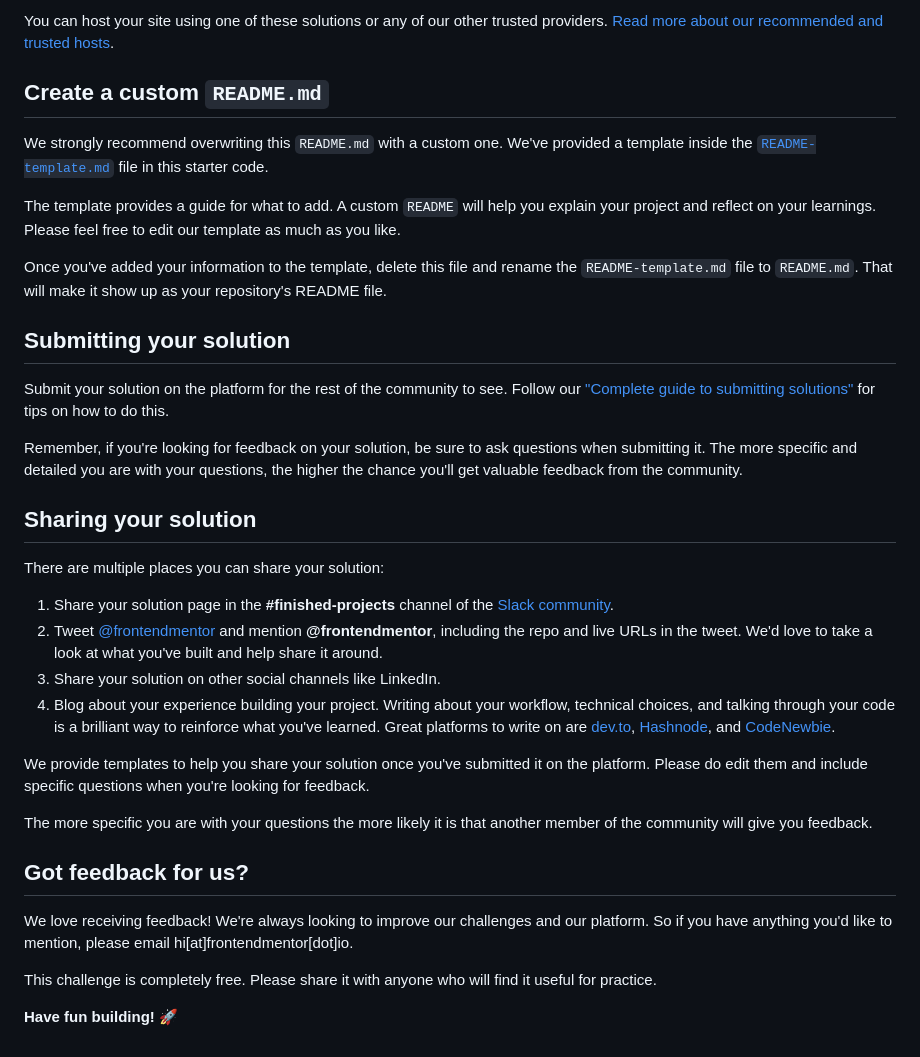
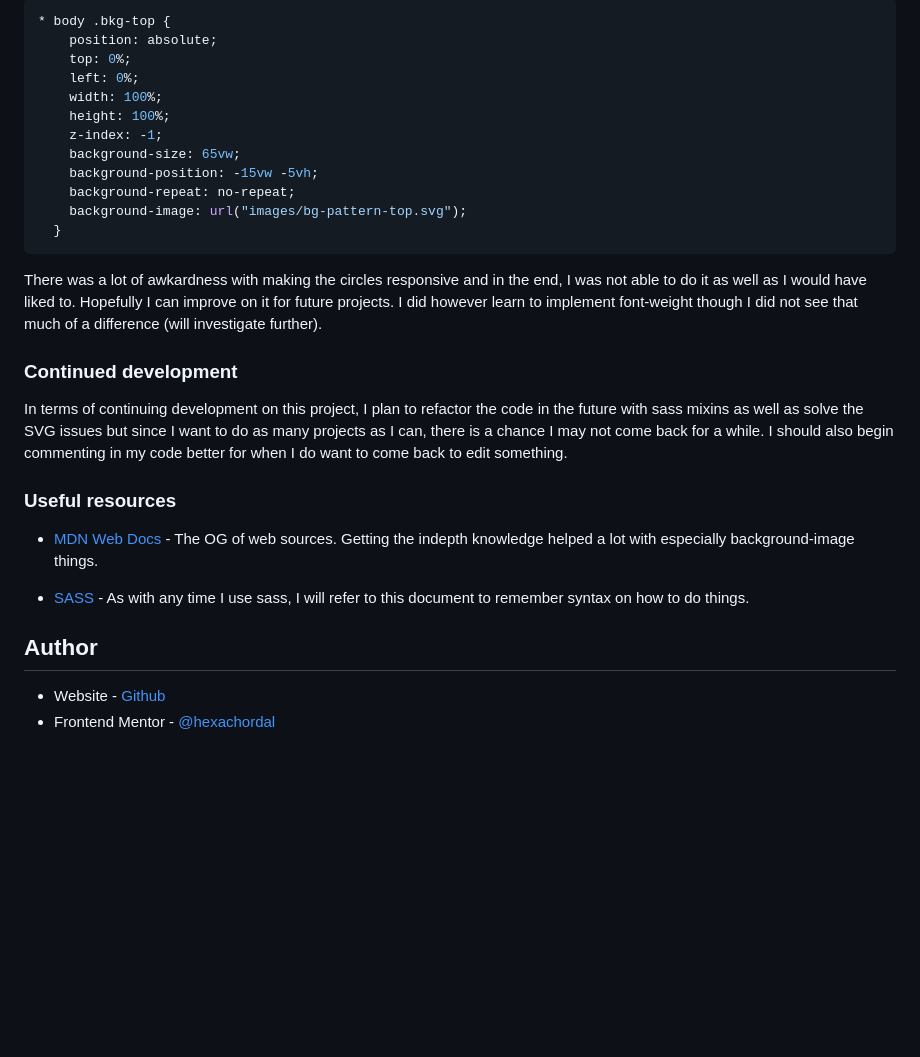
Before and after one commit to hexachordal/profile-card-component-main, a Markdown page: README.md, the part around the change printed below. GitHub-like rendering; blank space fills up the shorter version.

````diff
--- a/README.md
+++ b/README.md
@@ -51,37 +53,36 @@ As mentioned above, there are many ways to host your project for free. Our recom
 
-You can host your site using one of these solutions or any of our other trusted providers. [Read more about our recommended and trusted hosts](https://medium.com/frontend-mentor/frontend-mentor-trusted-hosting-providers-bf000dfebe).
+```css
+* body .bkg-top {
+    position: absolute;
+    top: 0%;
+    left: 0%;
+    width: 100%;
+    height: 100%;
+    z-index: -1;
+    background-size: 65vw;
+    background-position: -15vw -5vh;
+    background-repeat: no-repeat;
+    background-image: url("images/bg-pattern-top.svg");
+  }
+```
 
-## Create a custom `README.md`
+There was a lot of awkardness with making the circles responsive and in the end, I was not able to do it as well as I would have liked to. Hopefully I can improve on it for future projects. I did however learn to implement font-weight though I did not see that much of a difference (will investigate further).
 
-We strongly recommend overwriting this `README.md` with a custom one. We've provided a template inside the [`README-template.md`](./README-template.md) file in this starter code.
 
-The template provides a guide for what to add. A custom `README` will help you explain your project and reflect on your learnings. Please feel free to edit our template as much as you like.
+### Continued development
 
-Once you've added your information to the template, delete this file and rename the `README-template.md` file to `README.md`. That will make it show up as your repository's README file.
+In terms of continuing development on this project, I plan to refactor the code in the future with sass mixins as well as solve the SVG issues but since I want to do as many projects as I can, there is a chance I may not come back for a while. I should also begin commenting in my code better for when I do want to come back to edit something.
 
-## Submitting your solution
 
-Submit your solution on the platform for the rest of the community to see. Follow our ["Complete guide to submitting solutions"](https://medium.com/frontend-mentor/a-complete-guide-to-submitting-solutions-on-frontend-mentor-ac6384162248) for tips on how to do this.
+### Useful resources
 
-Remember, if you're looking for feedback on your solution, be sure to ask questions when submitting it. The more specific and detailed you are with your questions, the higher the chance you'll get valuable feedback from the community.
+- [MDN Web Docs](https://developer.mozilla.org/en-US/docs/Web/CSS) - The OG of web sources. Getting the indepth knowledge helped a lot with especially background-image things.
 
-## Sharing your solution
+- [SASS](https://sass-lang.com/guide) - As with any time I use sass, I will refer to this document to remember syntax on how to do things.
 
-There are multiple places you can share your solution:
 
-1. Share your solution page in the **#finished-projects** channel of the [Slack community](https://www.frontendmentor.io/slack).
-2. Tweet [@frontendmentor](https://twitter.com/frontendmentor) and mention **@frontendmentor**, including the repo and live URLs in the tweet. We'd love to take a look at what you've built and help share it around.
-3. Share your solution on other social channels like LinkedIn.
-4. Blog about your experience building your project. Writing about your workflow, technical choices, and talking through your code is a brilliant way to reinforce what you've learned. Great platforms to write on are [dev.to](https://dev.to/), [Hashnode](https://hashnode.com/), and [CodeNewbie](https://community.codenewbie.org/).
 
-We provide templates to help you share your solution once you've submitted it on the platform. Please do edit them and include specific questions when you're looking for feedback.
+## Author
 
-The more specific you are with your questions the more likely it is that another member of the community will give you feedback.
-
-## Got feedback for us?
-
-We love receiving feedback! We're always looking to improve our challenges and our platform. So if you have anything you'd like to mention, please email hi[at]frontendmentor[dot]io.
-
-This challenge is completely free. Please share it with anyone who will find it useful for practice.
-
-**Have fun building!** 🚀
+- Website - [Github](https://github.com/hexachordal)
+- Frontend Mentor - [@hexachordal](https://www.frontendmentor.io/profile/hexachordal)
````
Also changed, not shown: other parts of README.md (+31 -29 lines), README-template.md (deleted, +0 -108 lines), images/screenshotOfProfileCard.png (added).
